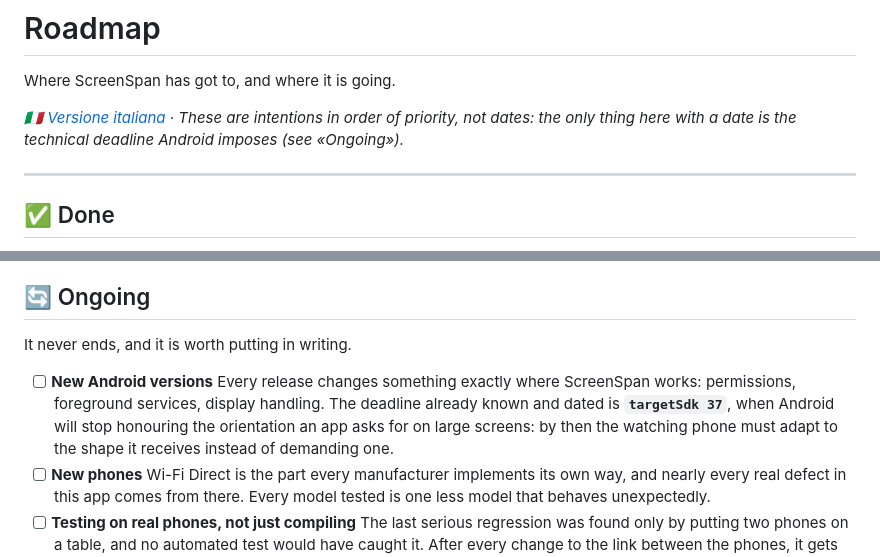
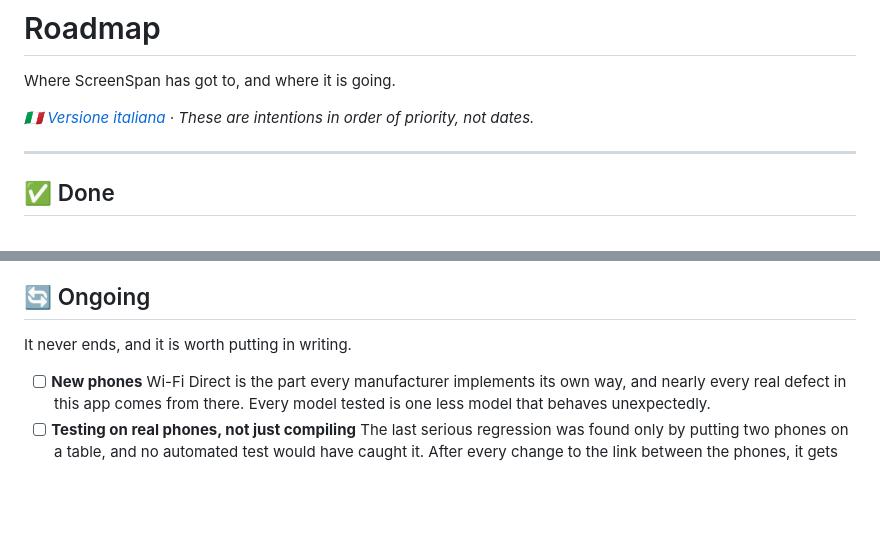
Before and after one commit to Laerte1989/screenspan-app, a Markdown page: ROADMAP.md, 2 parts joined by grey strips. Rendered like a GitHub page; blank space fills up the shorter version.

```diff
--- a/ROADMAP.md
+++ b/ROADMAP.md
@@ -3,8 +3,7 @@
 Where ScreenSpan has got to, and where it is going.
 
 *🇮🇹 [Versione italiana](ROADMAP.it.md) · These are intentions in order of
-priority, not dates: the only thing here with a date is the technical
-deadline Android imposes (see «Ongoing»).*
+priority, not dates.*
 
 ---
 
@@ -91,13 +90,6 @@ connected and already exchange the text you type.
 
 It never ends, and it is worth putting in writing.
 
-- [ ] **New Android versions**
-      Every release changes something exactly where ScreenSpan works:
-      permissions, foreground services, display handling. The deadline
-      already known and dated is **`targetSdk 37`**, when Android will
-      stop honouring the orientation an app asks for on large screens:
-      by then the watching phone must adapt to the shape it receives
-      instead of demanding one.
 - [ ] **New phones**
       Wi-Fi Direct is the part every manufacturer implements its own
       way, and nearly every real defect in this app comes from there.
```
Also changed, not shown: ROADMAP.it.md (+1 -9 lines).
